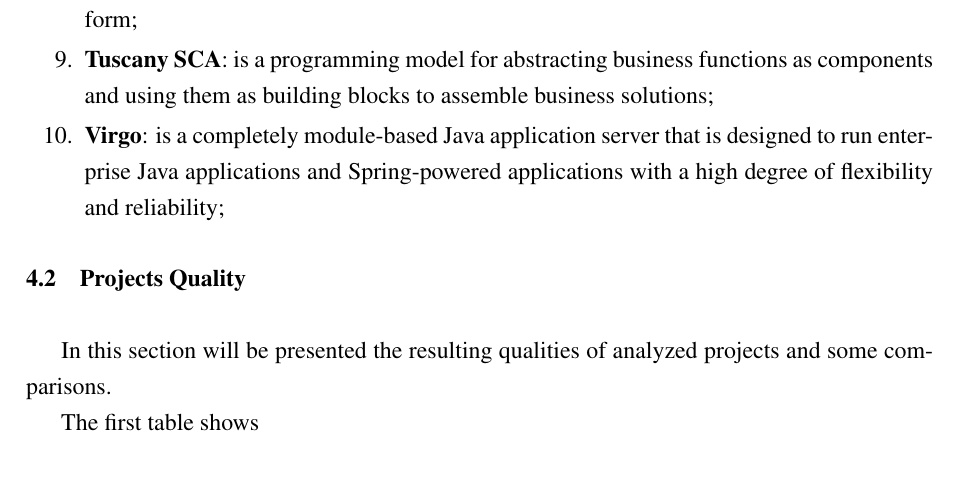
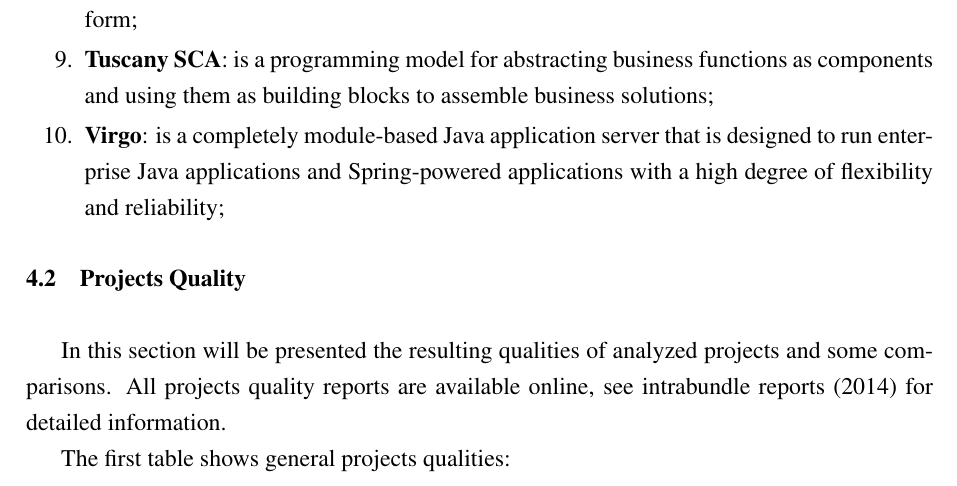
Before and after one commit to rmpestano/intrabundle, a LaTeX thesis (src/docs/intrabundle-thesis.tex, which reads src/docs/6-ch04.tex): part of page 43 of 49, cut so that both start at the same text. Compiled offline with pdfLaTeX; a LaTeX package or settings file that is missing is left out.

Commit message:
perfumary

```diff
--- a/src/docs/6-ch04.tex
+++ b/src/docs/6-ch04.tex
@@ -47,6 +47,6 @@
 
 
 \section{Projects Quality}
-In this section will be presented the resulting qualities of analyzed projects and some comparisons.
+In this section will be presented the resulting qualities of analyzed projects and some comparisons. All projects quality reports are available online, see \cite{intrabundle reports 2014} for detailed information.
 
-The first table shows
+The first table shows general projects qualities:
```
Also changed, not shown: 1 other file.
